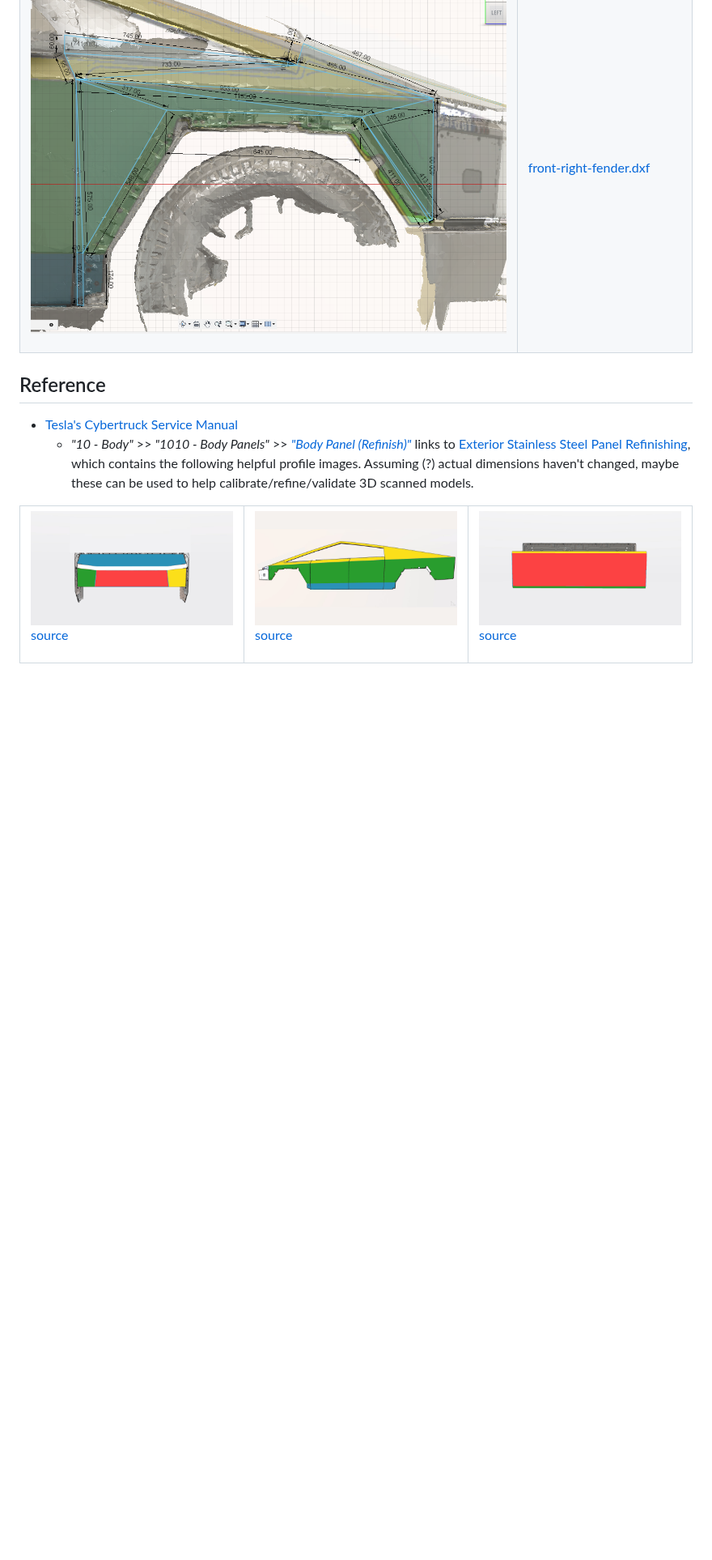
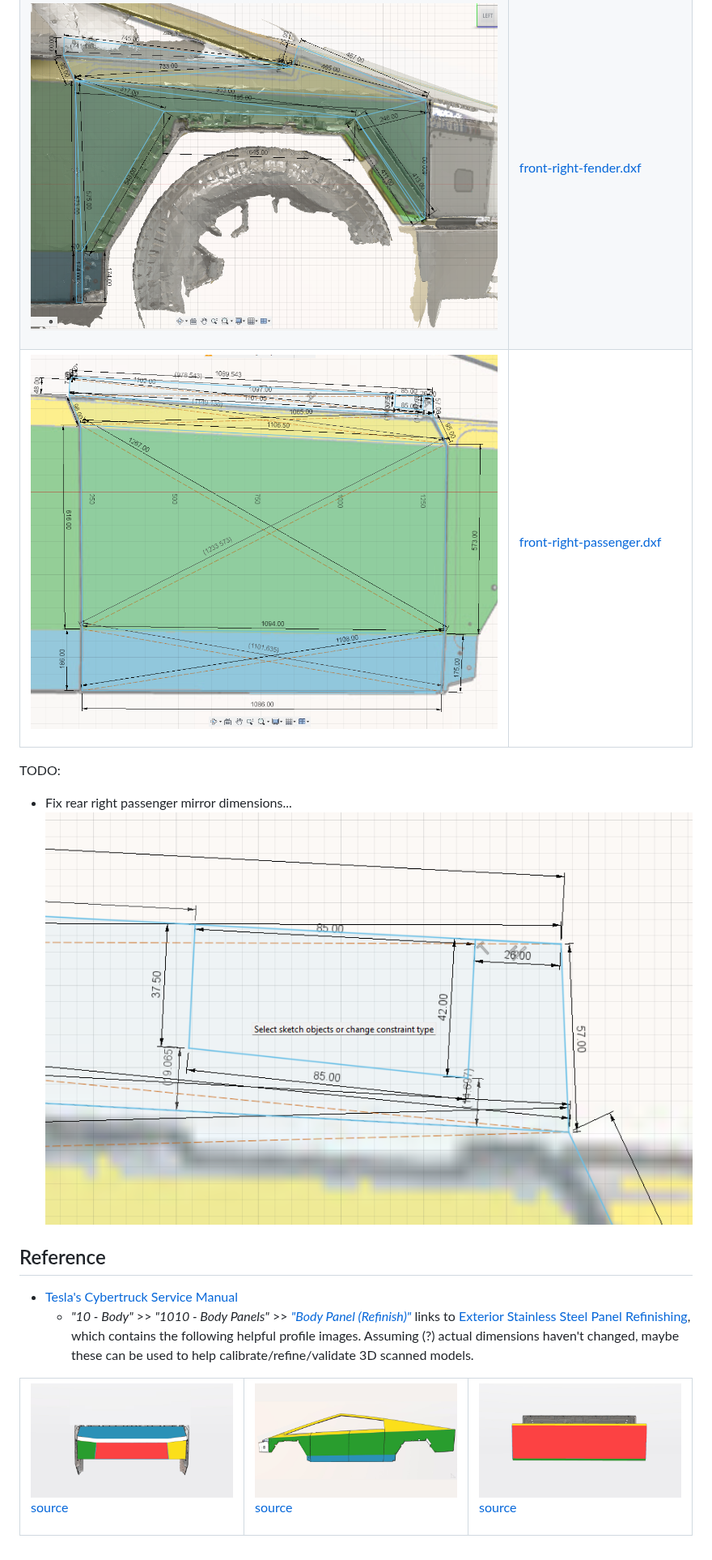
Before and after one commit to aaronse/cybertruck, a Markdown page: README.md, the part around the change. Shown at 81% size. Drawn GitHub-style; pictures changed too: image.png (added), img/panel-front-right-passenger.png (added); blank space fills up the shorter version.

Commit message:
Add front right passenger

```diff
--- a/README.md
+++ b/README.md
@@ -104,8 +104,24 @@ Couldn't find dimensions on the interwebs that were priced at a point I was will
 </td></tr>
 
 
+<tr><td>
+
+![alt text](img/panel-front-right-passenger.png)
+
+</td><td>
+
+[front-right-passenger.dxf](scan/front-right-passenger.dxf)
+
+</td></tr>
+
+
 </table>
 
+
+TODO:
+
+- Fix rear right passenger mirror dimensions...
+![alt text](image.png)
 
 
 
```
Also changed, not shown: 1 other file.
